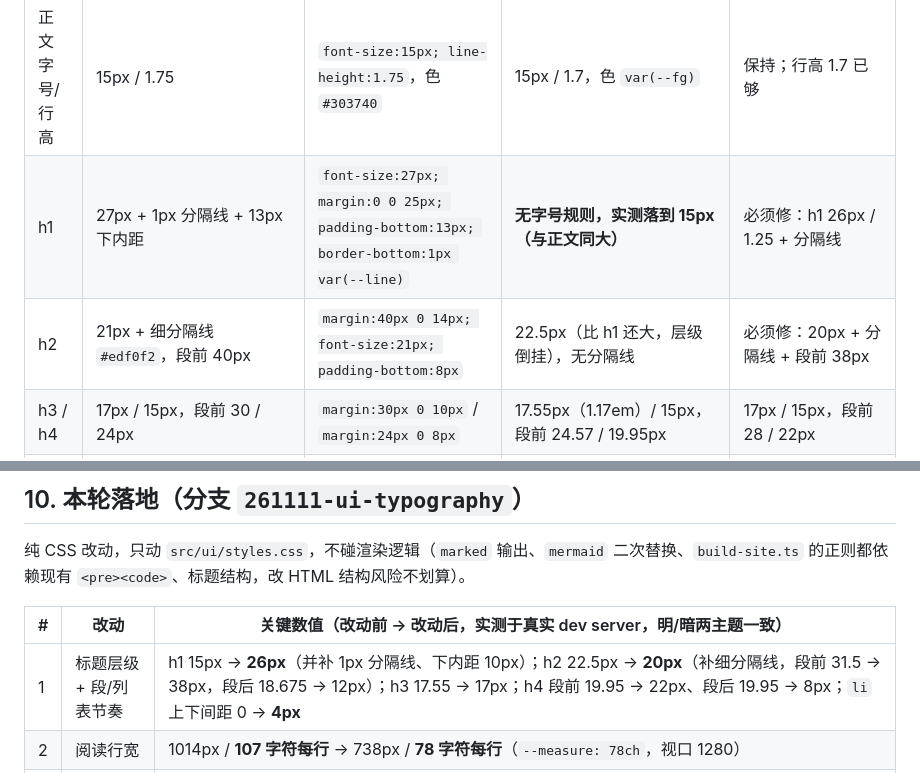
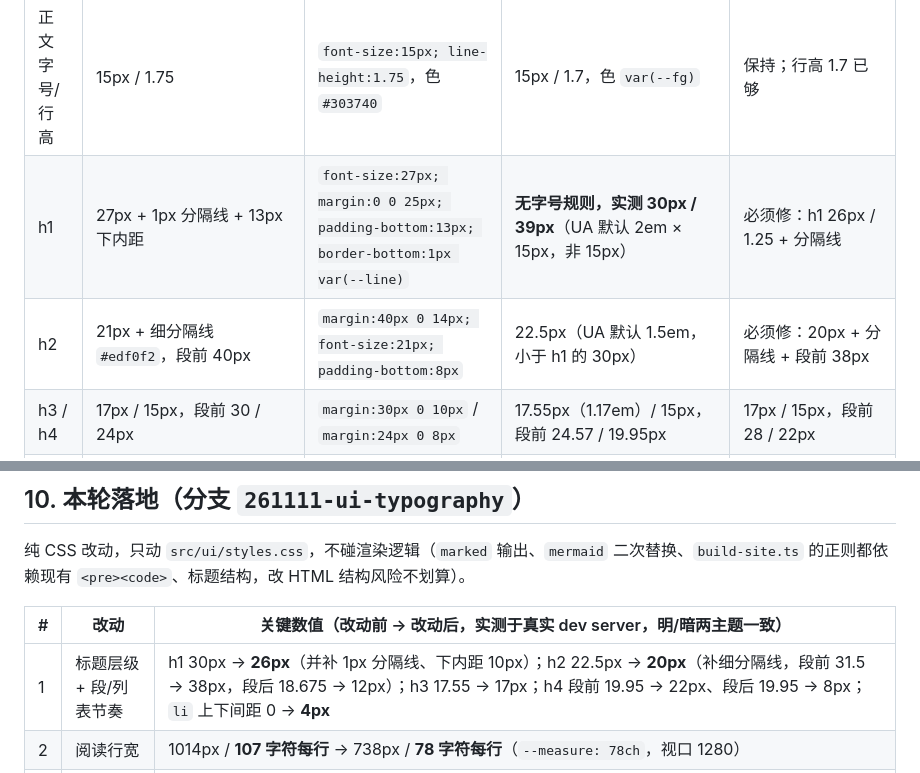
Before and after one commit to abrance/ptdoc, a Markdown page: ui-study-folio.md, 2 parts joined by grey strips. Drawn GitHub-style.

Commit message:
docs(ui-study): 更正主分支 h1 实测字号为 30px（UA 默认 2em），不存在层级倒挂

```diff
--- a/ui-study-folio.md
+++ b/ui-study-folio.md
@@ -16,8 +16,8 @@
 | 项 | Folio 做法 | Folio 实测 | ptdoc 现状（改动前实测） | 建议 |
 | --- | --- | --- | --- | --- |
 | 正文字号/行高 | 15px / 1.75 | `font-size:15px; line-height:1.75`，色 `#303740` | 15px / 1.7，色 `var(--fg)` | 保持；行高 1.7 已够 |
-| h1 | 27px + 1px 分隔线 + 13px 下内距 | `font-size:27px; margin:0 0 25px; padding-bottom:13px; border-bottom:1px var(--line)` | **无字号规则，实测落到 15px（与正文同大）** | 必须修：h1 26px / 1.25 + 分隔线 |
-| h2 | 21px + 细分隔线 `#edf0f2`，段前 40px | `margin:40px 0 14px; font-size:21px; padding-bottom:8px` | 22.5px（比 h1 还大，层级倒挂），无分隔线 | 必须修：20px + 分隔线 + 段前 38px |
+| h1 | 27px + 1px 分隔线 + 13px 下内距 | `font-size:27px; margin:0 0 25px; padding-bottom:13px; border-bottom:1px var(--line)` | **无字号规则，实测 30px / 39px**（UA 默认 2em × 15px，非 15px） | 必须修：h1 26px / 1.25 + 分隔线 |
+| h2 | 21px + 细分隔线 `#edf0f2`，段前 40px | `margin:40px 0 14px; font-size:21px; padding-bottom:8px` | 22.5px（UA 默认 1.5em，小于 h1 的 30px） | 必须修：20px + 分隔线 + 段前 38px |
 | h3 / h4 | 17px / 15px，段前 30 / 24px | `margin:30px 0 10px` / `margin:24px 0 8px` | 17.55px（1.17em）/ 15px，段前 24.57 / 19.95px | 17px / 15px，段前 28 / 22px |
 | 段落间距 | 16px | `p{margin:0 0 16px}` | 15px | 15px（=1em，保留） |
 | 列表密度 | `li{margin:4px 0}` | 4px | **0** | 4px |
@@ -104,7 +104,7 @@
 
 | # | 改动 | 关键数值（改动前 → 改动后，实测于真实 dev server，明/暗两主题一致） |
 | --- | --- | --- |
-| 1 | 标题层级 + 段/列表节奏 | h1 15px → **26px**（并补 1px 分隔线、下内距 10px）；h2 22.5px → **20px**（补细分隔线，段前 31.5 → 38px，段后 18.675 → 12px）；h3 17.55 → 17px；h4 段前 19.95 → 22px、段后 19.95 → 8px；`li` 上下间距 0 → **4px** |
+| 1 | 标题层级 + 段/列表节奏 | h1 30px → **26px**（并补 1px 分隔线、下内距 10px）；h2 22.5px → **20px**（补细分隔线，段前 31.5 → 38px，段后 18.675 → 12px）；h3 17.55 → 17px；h4 段前 19.95 → 22px、段后 19.95 → 8px；`li` 上下间距 0 → **4px** |
 | 2 | 阅读行宽 | 1014px / **107 字符每行** → 738px / **78 字符每行**（`--measure: 78ch`，视口 1280） |
 | 3 | 行内代码与代码块 | 行内代码背景与页面底对比 1.08 → 前景 5.22（浅）/ 8.42（深）；代码块背景与页面底对比 1.08 → **15.45**（浅）/ 深色主题 16.02（另加 1px 边框，因为深色下块与底对比仅 1.07）；代码字号 15px → 12.5px、行高 1.7 → 1.65、内距 12×14 → 14×16 |
 | 4 | 表格 | 表头底色 透明 → `--surface`（浅 `#f4f6f8` / 深 `#101317`），字重 700 → 600，字号 15 → 13.5px，内距 6×10 → 8×12px，新增斑马纹（浅 `#fafbfc` / 深 `#1b1f24`） |
```
